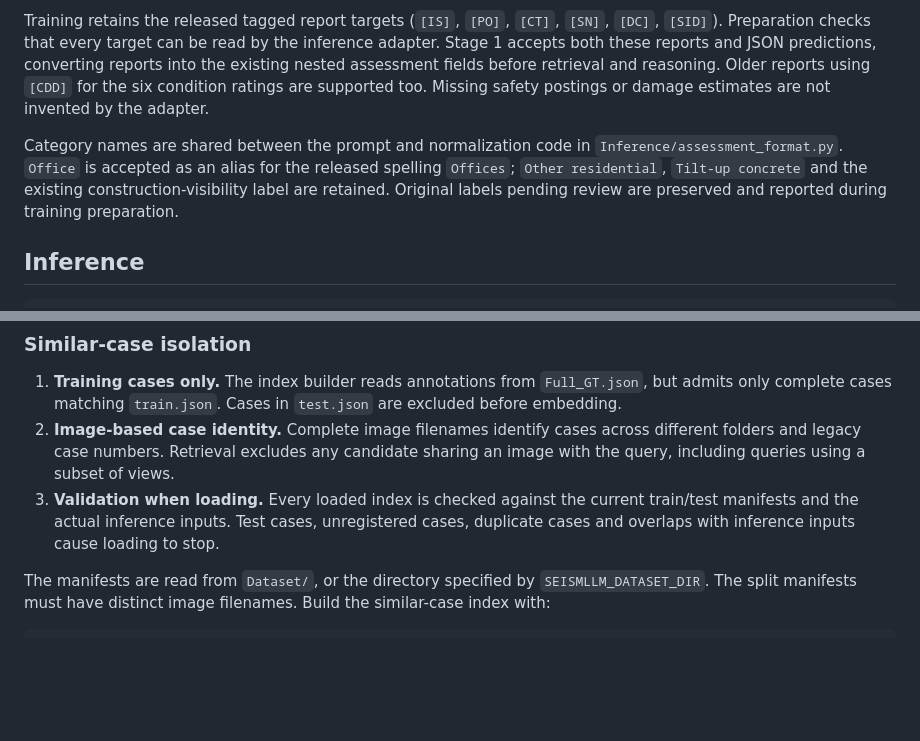
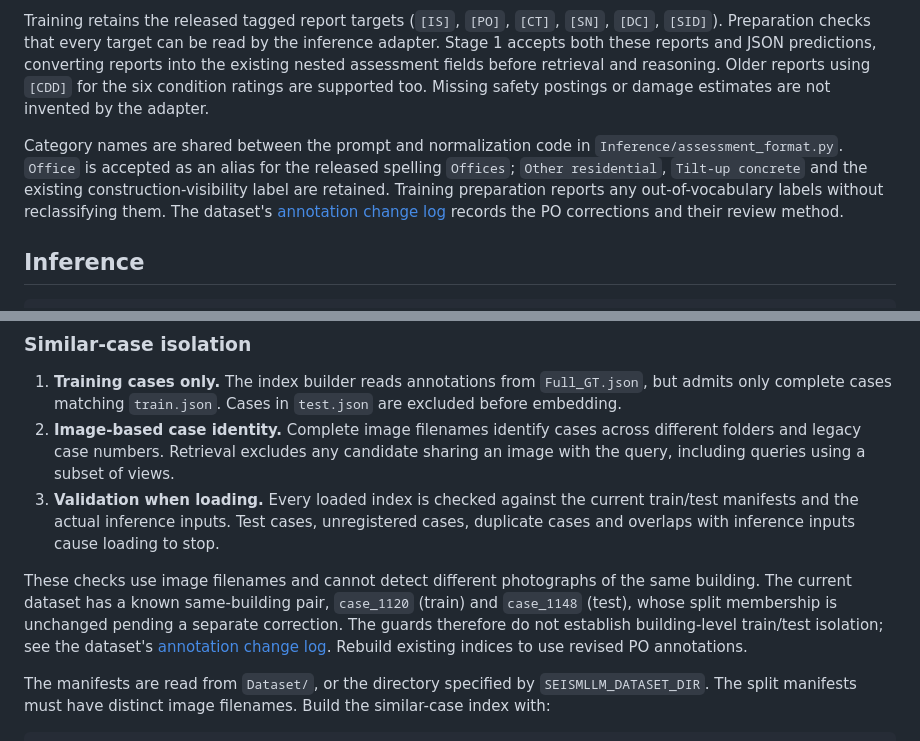
Before and after one commit to MAYIXUAN836/SeisMLLM, a Markdown page: README.md, 2 parts joined by grey strips. Drawn GitHub-style; blank space fills up the shorter version.

Commit message:
Document PO corrections and deferred building overlap

```diff
--- a/README.md
+++ b/README.md
@@ -82,7 +82,7 @@ python train.py --dataset-dir Dataset --output-dir saves/seismllm
 
 Training retains the released tagged report targets (`[IS]`, `[PO]`, `[CT]`, `[SN]`, `[DC]`, `[SID]`). Preparation checks that every target can be read by the inference adapter. Stage 1 accepts both these reports and JSON predictions, converting reports into the existing nested assessment fields before retrieval and reasoning. Older reports using `[CDD]` for the six condition ratings are supported too. Missing safety postings or damage estimates are not invented by the adapter.
 
-Category names are shared between the prompt and normalization code in `Inference/assessment_format.py`. `Office` is accepted as an alias for the released spelling `Offices`; `Other residential`, `Tilt-up concrete` and the existing construction-visibility label are retained. Original labels pending review are preserved and reported during training preparation.
+Category names are shared between the prompt and normalization code in `Inference/assessment_format.py`. `Office` is accepted as an alias for the released spelling `Offices`; `Other residential`, `Tilt-up concrete` and the existing construction-visibility label are retained. Training preparation reports any out-of-vocabulary labels without reclassifying them. The dataset's [annotation change log](https://github.com/MAYIXUAN836/SeisMLLM-1K-Dataset/blob/main/ANNOTATION_CHANGES.md) records the PO corrections and their review method.
 
 ## Inference
 
@@ -107,6 +107,8 @@ Supporting source is in `Inference/`. Similar-case indexing and retrieval are in
 1. **Training cases only.** The index builder reads annotations from `Full_GT.json`, but admits only complete cases matching `train.json`. Cases in `test.json` are excluded before embedding.
 2. **Image-based case identity.** Complete image filenames identify cases across different folders and legacy case numbers. Retrieval excludes any candidate sharing an image with the query, including queries using a subset of views.
 3. **Validation when loading.** Every loaded index is checked against the current train/test manifests and the actual inference inputs. Test cases, unregistered cases, duplicate cases and overlaps with inference inputs cause loading to stop.
+
+These checks use image filenames and cannot detect different photographs of the same building. The current dataset has a known same-building pair, `case_1120` (train) and `case_1148` (test), whose split membership is unchanged pending a separate correction. The guards therefore do not establish building-level train/test isolation; see the dataset's [annotation change log](https://github.com/MAYIXUAN836/SeisMLLM-1K-Dataset/blob/main/ANNOTATION_CHANGES.md). Rebuild existing indices to use revised PO annotations.
 
 The manifests are read from `Dataset/`, or the directory specified by `SEISMLLM_DATASET_DIR`. The split manifests must have distinct image filenames. Build the similar-case index with:
 
```
